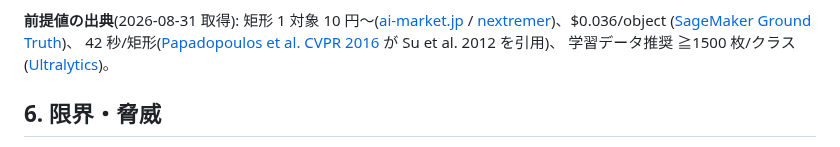
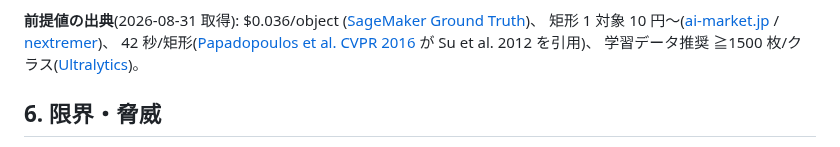
Before and after one commit to yuya0408/vlm-vs-yolo, a Markdown page: report/REPORT.md, the part around one of its changes. Drawn GitHub-style.

```diff
--- a/report/REPORT.md
+++ b/report/REPORT.md
@@ -260,9 +271,10 @@ VLM 側の 0.84 円/枚 は実測(251 円 ÷ 300 枚)。**YOLO 側の固定費
 - 手戻り係数・工数・運用費・時給は**出典のない仮定**。`conf/costs.yaml` を自分の数字に差し替えて
   再計算すること(コマンド 1 本・無料)。
 
-**前提値の出典**(2026-08-31 取得): 矩形 1 対象 10 円〜([ai-market.jp](https://ai-market.jp/ai_price/annotation-fee/) /
-[nextremer](https://www.nextremer.com/data-annotation/blog/annotation-pricing))、$0.036/object
+**前提値の出典**(2026-08-31 取得): $0.036/object
 ([SageMaker Ground Truth](https://aws.amazon.com/sagemaker-ai/groundtruth/pricing/))、
+矩形 1 対象 10 円〜([ai-market.jp](https://ai-market.jp/ai_price/annotation-fee/) /
+[nextremer](https://www.nextremer.com/data-annotation/blog/annotation-pricing))、
 42 秒/矩形([Papadopoulos et al. CVPR 2016](https://arxiv.org/abs/1602.08405) が Su et al. 2012 を引用)、
 学習データ推奨 ≧1500 枚/クラス([Ultralytics](https://docs.ultralytics.com/yolov5/tutorials/tips-for-best-training-results))。
 
```
Also changed, not shown: other parts of report/REPORT.md (+37 -26 lines), README.md (+1 -1 lines), report/figures/breakeven.png, 3 other files.
